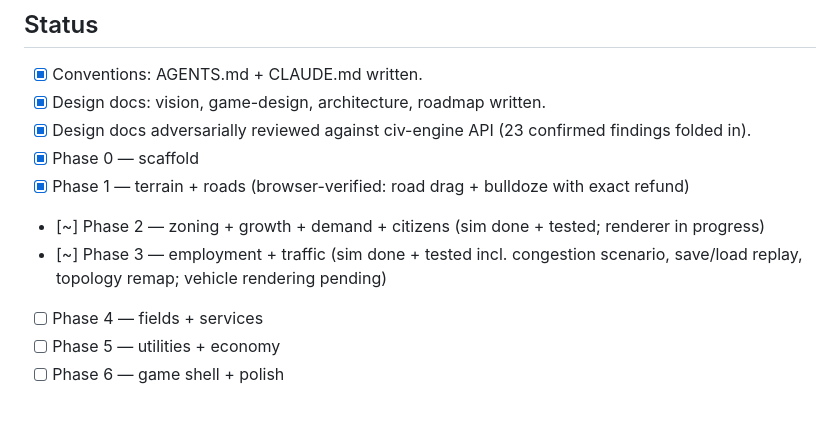
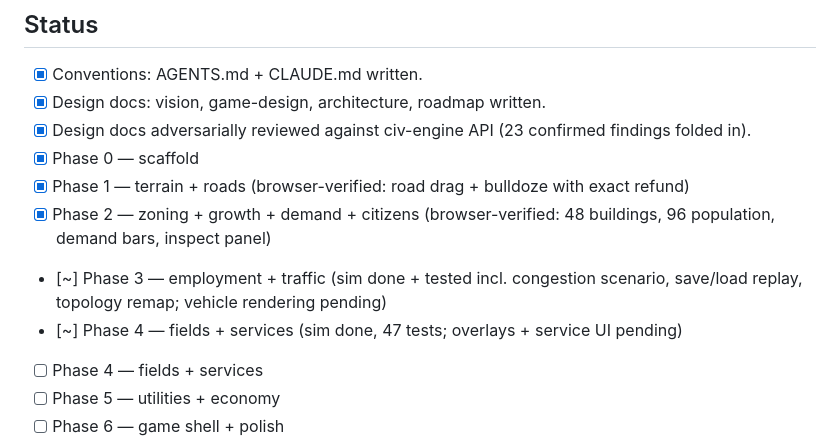
Before and after one commit to yanfengliu/city, a Markdown page: PROGRESS.md, the part around the change. Rendered like a GitHub page; blank space fills up the shorter version.

Commit message:
PROGRESS: phase 2 verified in browser; phase 4 sim landed
Co-Authored-By: Claude Fable 5 <noreply@anthropic.com>

```diff
--- a/PROGRESS.md
+++ b/PROGRESS.md
@@ -13,8 +13,9 @@ Decisions locked: grid-aligned roads, 3D (Three.js), sim on civ-engine (file:../
 - [x] Design docs adversarially reviewed against civ-engine API (23 confirmed findings folded in).
 - [x] Phase 0 — scaffold
 - [x] Phase 1 — terrain + roads (browser-verified: road drag + bulldoze with exact refund)
-- [~] Phase 2 — zoning + growth + demand + citizens (sim done + tested; renderer in progress)
+- [x] Phase 2 — zoning + growth + demand + citizens (browser-verified: 48 buildings, 96 population, demand bars, inspect panel)
 - [~] Phase 3 — employment + traffic (sim done + tested incl. congestion scenario, save/load replay, topology remap; vehicle rendering pending)
+- [~] Phase 4 — fields + services (sim done, 47 tests; overlays + service UI pending)
 - [ ] Phase 4 — fields + services
 - [ ] Phase 5 — utilities + economy
 - [ ] Phase 6 — game shell + polish
```
